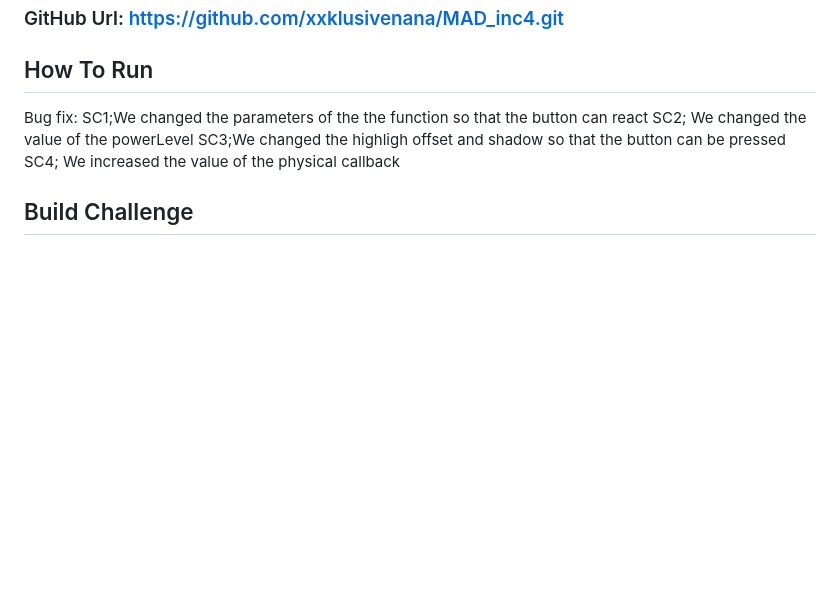
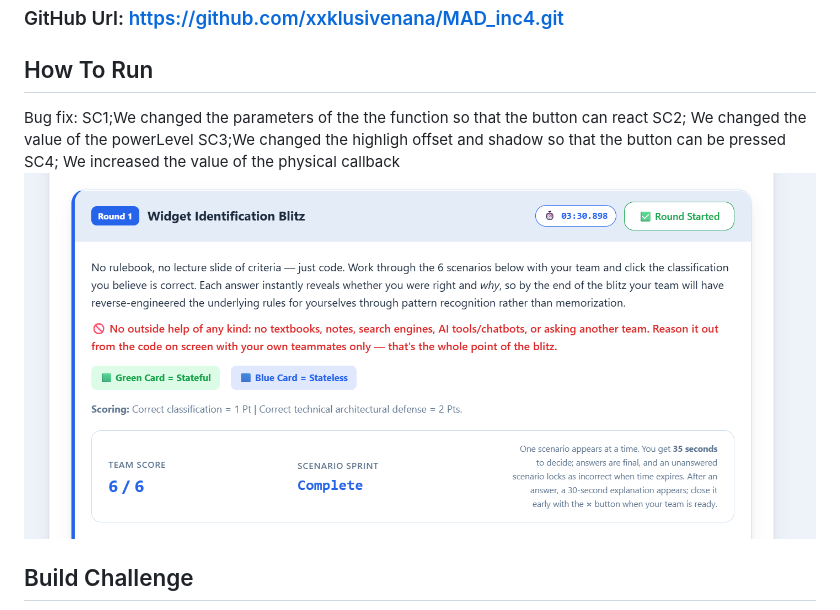
Before and after one commit to xxklusivenana/MAD_inc4, a Markdown page: README.md, the part around one of its changes. GitHub-like rendering; pictures changed too: assets/JBF-Round1-Quiz.png (added); blank space fills up the shorter version.

Commit message:
screenshots

```diff
--- a/README.md
+++ b/README.md
@@ -12,4 +12,5 @@ SC1;We changed the parameters of the the function so that the button can react
 SC2; We changed the value of the powerLevel
 SC3;We changed the highligh offset and shadow so that the button can be pressed
 SC4; We increased the value of the physical callback
+![Quiz Screenshot](assets/JBF-Round1-Quiz.png)
 ## Build Challenge
```
Also changed, not shown: other parts of README.md (+4 -0 lines), assets/JBF-Round2-BugProof1.png (added), assets/JBF-Round2-BugProof2.png (added), assets/JBF-Round2-BugProof3.png (added), assets/JBF-Round2-BugProof4.png (added), 1 other file.
